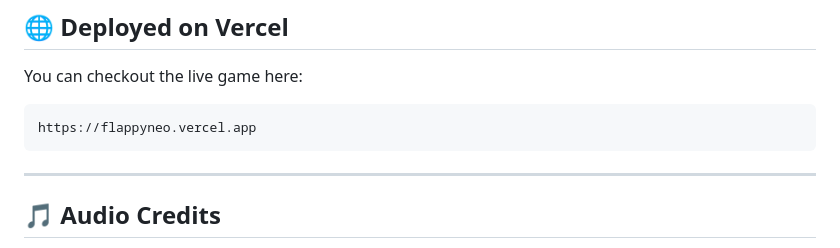
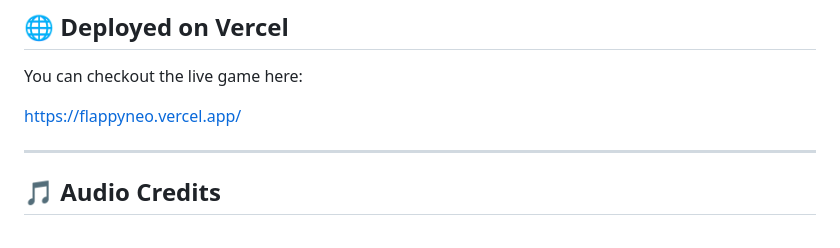
Before and after one commit to karthiknvd/flappyneo, a Markdown page: README.md, the part around the change. Rendered like a GitHub page.

Commit message:
Readme commit2

````diff
--- a/README.md
+++ b/README.md
@@ -104,9 +104,8 @@ cd flappyneo
 
 You can checkout the live game here:
 
-```
-https://flappyneo.vercel.app
-```
+
+[https://flappyneo.vercel.app/](https://flappyneo.vercel.app/)
 
 ---
 
````
